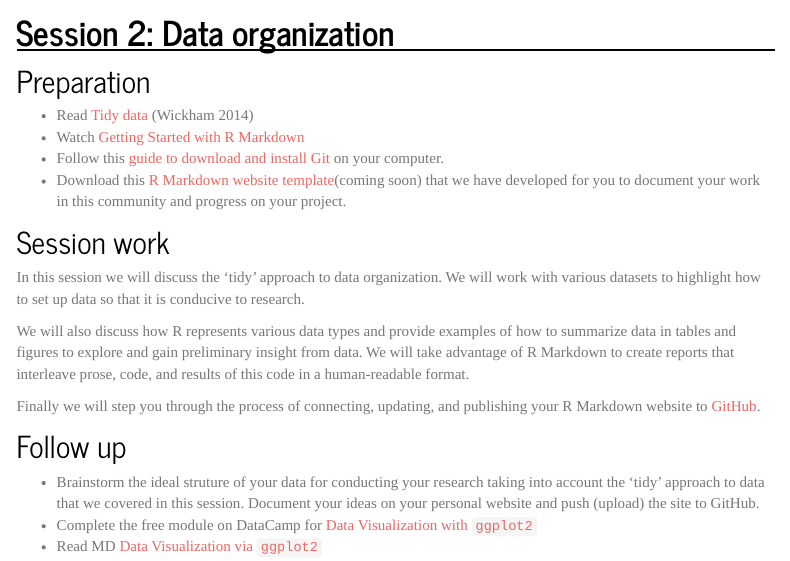
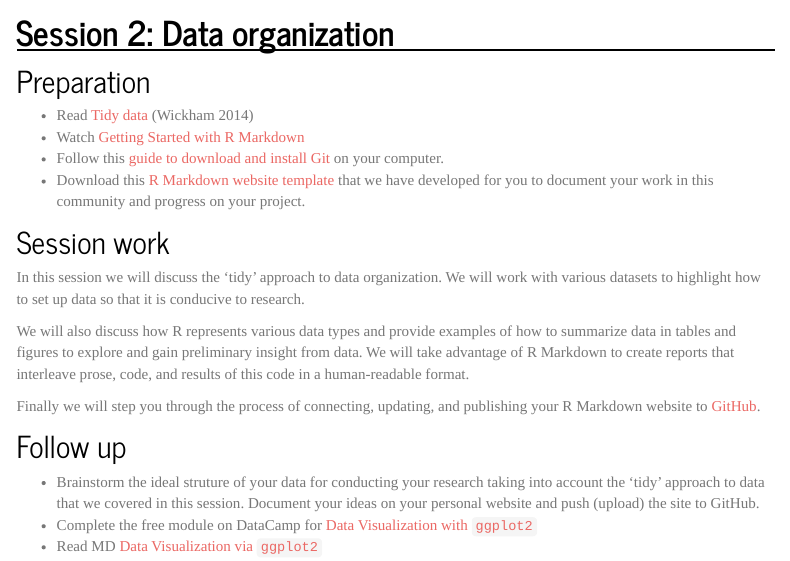
Before and after one commit to WFU-TLC/wfu-tlc.github.io, an R Markdown document (sessions.Rmd): the page in a window 1100 px wide, from 1130 px down. Rendered offline with R 4.5, knitr and Pandoc, with nearby package versions; menus at the side of the page are left out.

Commit message:
Updated link to the website template to GitHub repo

```diff
--- a/sessions.Rmd
+++ b/sessions.Rmd
@@ -49,7 +49,7 @@ On the technical side we will aim to sketch out links to some of the conceptual
 - Read [Tidy data](https://www.cs.umd.edu/class/spring2017/cmsc320/files/tidy_data.pdf) [@Wickham2014a]
 - Watch [Getting Started with R Markdown](https://www.rstudio.com/resources/webinars/getting-started-with-r-markdown/)
 - Follow this [guide to download and install Git](guides.html#install-git) on your computer.
-- Download this [R Markdown website template]()(coming soon) that we have developed for you to document your work in this community and progress on your project.
+- Download this [R Markdown website template](https://github.com/WFU-TLC/default_website) that we have developed for you to document your work in this community and progress on your project.
 
 ## Session work
 
```
Also changed, not shown: sessions.html.
